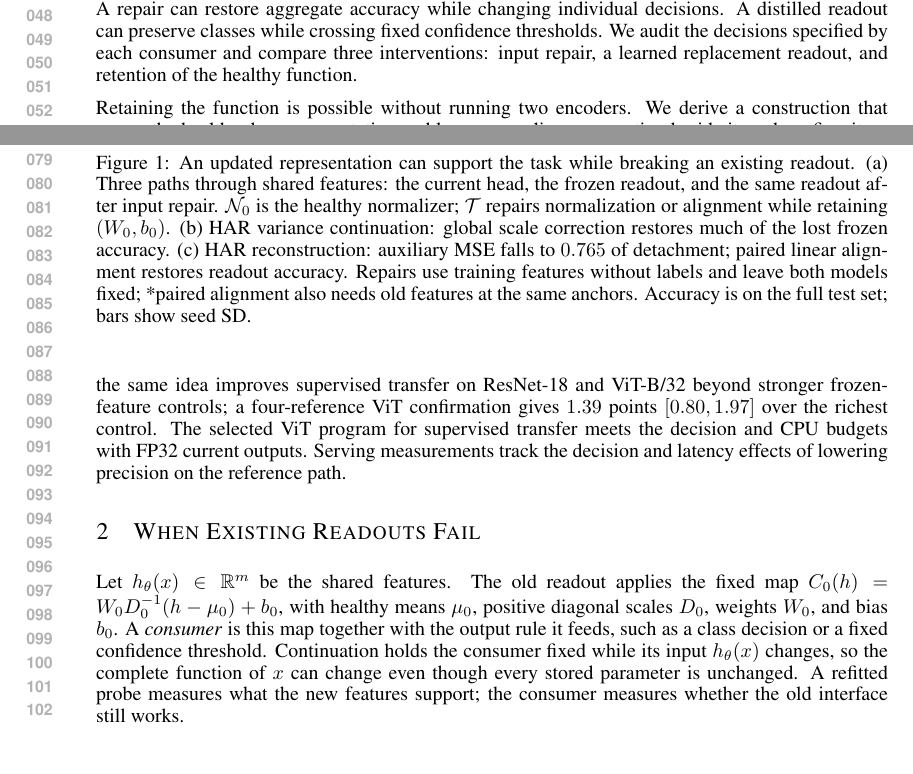
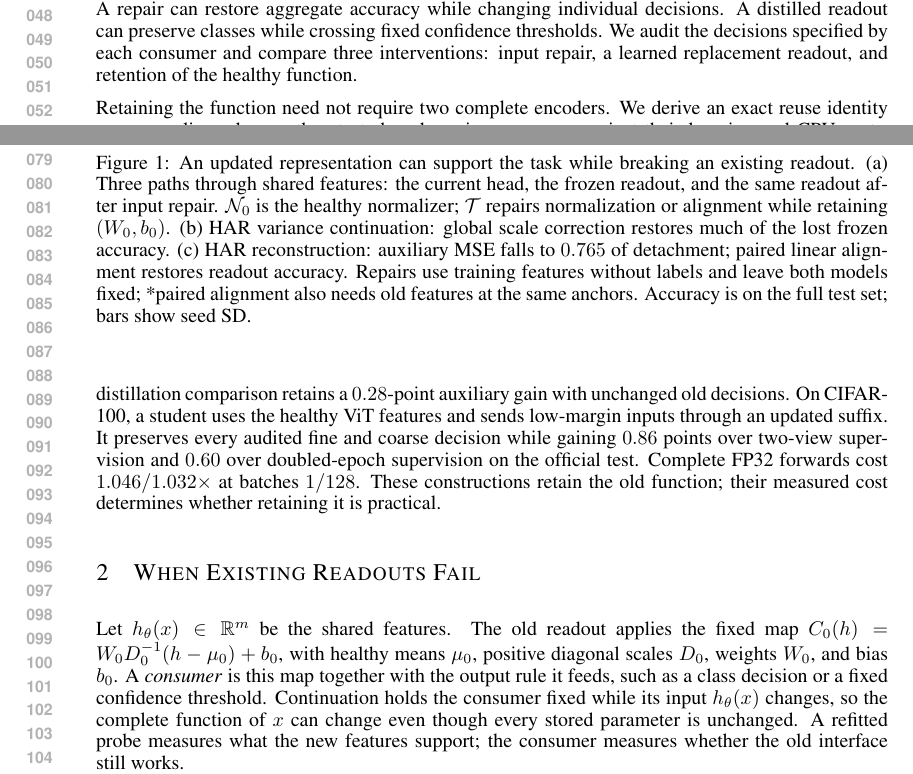
Before and after one commit to code-2026l/RepFix, a LaTeX paper (paper/RepFix_ICLR2027.tex): two parts of pages 1 and 2 of 105, joined at a grey line, cut so that both start at the same text, the shorter picture padded with empty space. Compiled offline with pdfLaTeX.

Commit message:
Lead with confirmed deployment utility and preserve retention precision

```diff
--- a/paper/RepFix_ICLR2027.tex
+++ b/paper/RepFix_ICLR2027.tex
@@ -124,17 +124,18 @@ thresholds. We audit the decisions specified by each consumer and compare three
 interventions: input repair, a learned replacement readout, and retention of
 the healthy function.
 
-Retaining the function is possible without running two encoders. We derive a
-construction that reuses the healthy dense computation and learns a nonlinear
-correction beside it, and confirm it on HAR and SNR with unchanged class and
-threshold decisions. Applied to a frozen pretrained prefix, the same idea
-improves supervised transfer on ResNet-18 and ViT-B/32 beyond stronger
-frozen-feature controls; a four-reference ViT confirmation gives
-$\ReferenceViTGainH$ points
-$[\ReferenceViTGainHLow,\ReferenceViTGainHHigh]$ over the richest control.
-The selected ViT program for supervised transfer meets the decision and CPU
-budgets with FP32 current outputs. Serving measurements track the decision
-and latency effects of lowering precision on the reference path.
+Retaining the function need not require two complete encoders. We derive
+an exact reuse identity across nonlinear layers, then test shared serving
+programs against their learning and CPU costs. On RadioML, a single forward
+keeps the healthy hidden units and learns new capacity; an equal-distillation
+comparison retains a $0.28$-point auxiliary gain with unchanged old decisions.
+On CIFAR-100, a student uses the healthy ViT features and sends low-margin
+inputs through an updated suffix. It preserves every audited fine and coarse
+decision while gaining $\VisualGainTwo$ points over two-view supervision and
+$\VisualGainDouble$ over doubled-epoch supervision on the official test.
+Complete FP32 forwards cost $\VisualCostOne/\VisualCostBatch\times$ at
+batches $1/128$. These constructions retain the old function; their measured
+cost determines whether retaining it is practical.
 
 \begin{figure}[t]
 \centering
```
Also changed, not shown: docs/VIT_DEPLOYMENT_RESULT_20261111.md (+1 -1 lines), paper/vit_deployment_study.tex (+1 -1 lines), paper/RepFix_ICLR2027.pdf.
